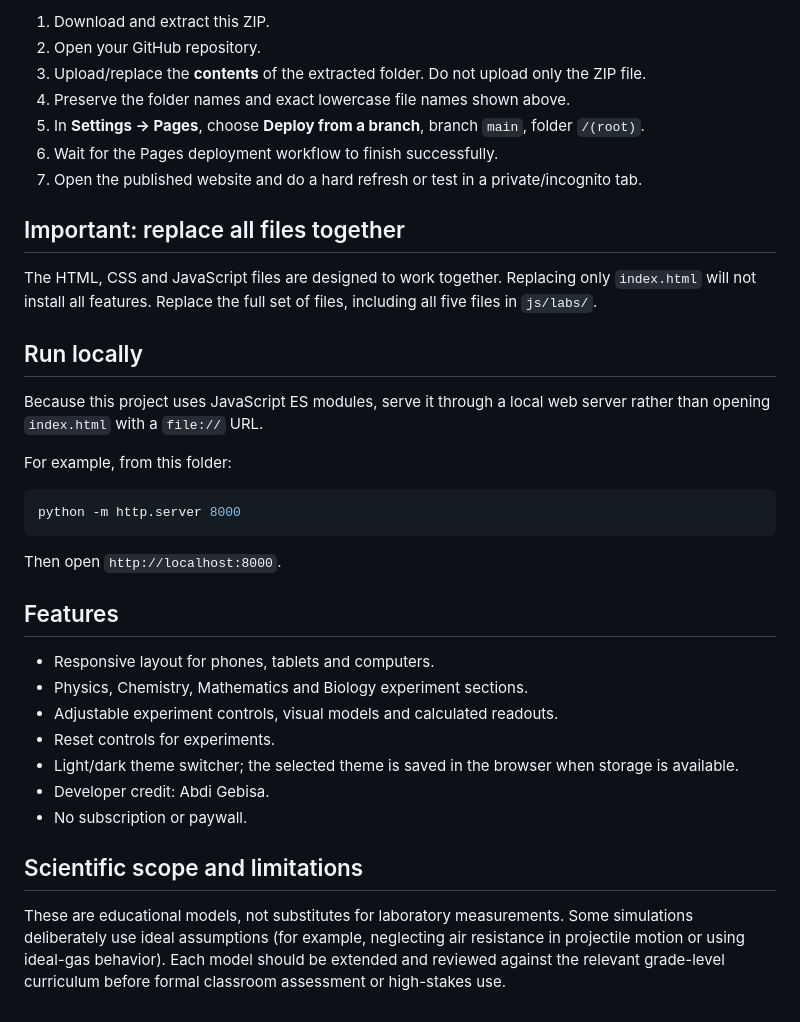
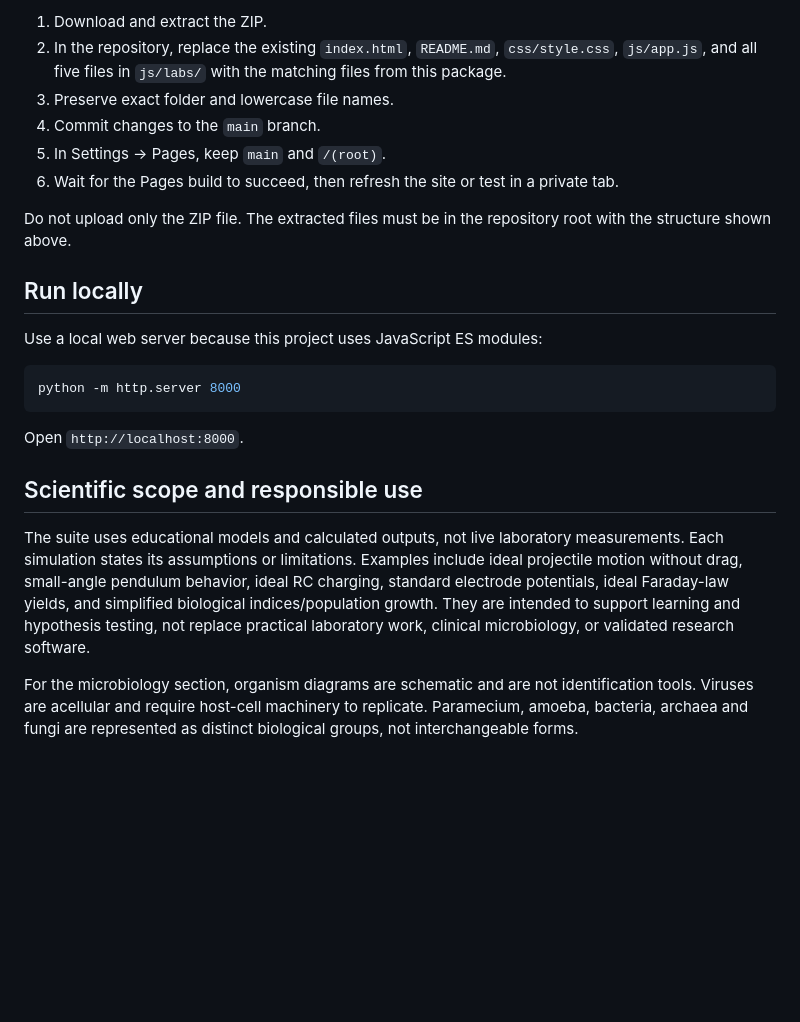
Before and after one commit to Abdi-Gebisa/Oromia-snell-s, a Markdown page: README.md, the part around one of its changes. GitHub-like rendering; blank space fills up the shorter version.

````diff
--- a/README.md
+++ b/README.md
@@ -51,38 +74,25 @@ oromia-stem-suite/
 
-1. Download and extract this ZIP.
-2. Open your GitHub repository.
-3. Upload/replace the **contents** of the extracted folder. Do not upload only the ZIP file.
-4. Preserve the folder names and exact lowercase file names shown above.
-5. In **Settings → Pages**, choose **Deploy from a branch**, branch `main`, folder `/(root)`.
-6. Wait for the Pages deployment workflow to finish successfully.
-7. Open the published website and do a hard refresh or test in a private/incognito tab.
+1. Download and extract the ZIP.
+2. In the repository, replace the existing `index.html`, `README.md`, `css/style.css`, `js/app.js`, and all five files in `js/labs/` with the matching files from this package.
+3. Preserve exact folder and lowercase file names.
+4. Commit changes to the `main` branch.
+5. In Settings → Pages, keep `main` and `/(root)`.
+6. Wait for the Pages build to succeed, then refresh the site or test in a private tab.
 
-## Important: replace all files together
-
-The HTML, CSS and JavaScript files are designed to work together. Replacing only `index.html` will not install all features. Replace the full set of files, including all five files in `js/labs/`.
+Do not upload only the ZIP file. The extracted files must be in the repository root with the structure shown above.
 
 ## Run locally
 
-Because this project uses JavaScript ES modules, serve it through a local web server rather than opening `index.html` with a `file://` URL.
-
-For example, from this folder:
+Use a local web server because this project uses JavaScript ES modules:
 
 ```bash
 python -m http.server 8000
 ```
 
-Then open `http://localhost:8000`.
+Open `http://localhost:8000`.
 
-## Features
+## Scientific scope and responsible use
 
-- Responsive layout for phones, tablets and computers.
-- Physics, Chemistry, Mathematics and Biology experiment sections.
-- Adjustable experiment controls, visual models and calculated readouts.
-- Reset controls for experiments.
-- Light/dark theme switcher; the selected theme is saved in the browser when storage is available.
-- Developer credit: Abdi Gebisa.
-- No subscription or paywall.
+The suite uses educational models and calculated outputs, not live laboratory measurements. Each simulation states its assumptions or limitations. Examples include ideal projectile motion without drag, small-angle pendulum behavior, ideal RC charging, standard electrode potentials, ideal Faraday-law yields, and simplified biological indices/population growth. They are intended to support learning and hypothesis testing, not replace practical laboratory work, clinical microbiology, or validated research software.
 
-## Scientific scope and limitations
-
-These are educational models, not substitutes for laboratory measurements. Some simulations deliberately use ideal assumptions (for example, neglecting air resistance in projectile motion or using ideal-gas behavior). Each model should be extended and reviewed against the relevant grade-level curriculum before formal classroom assessment or high-stakes use.
+For the microbiology section, organism diagrams are schematic and are not identification tools. Viruses are acellular and require host-cell machinery to replicate. Paramecium, amoeba, bacteria, archaea and fungi are represented as distinct biological groups, not interchangeable forms.
````
Also changed, not shown: other parts of README.md (+49 -26 lines).
